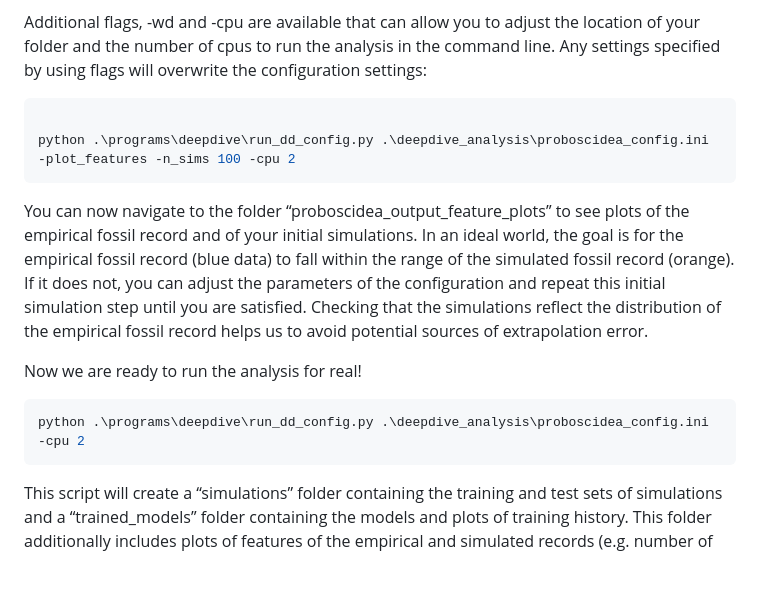
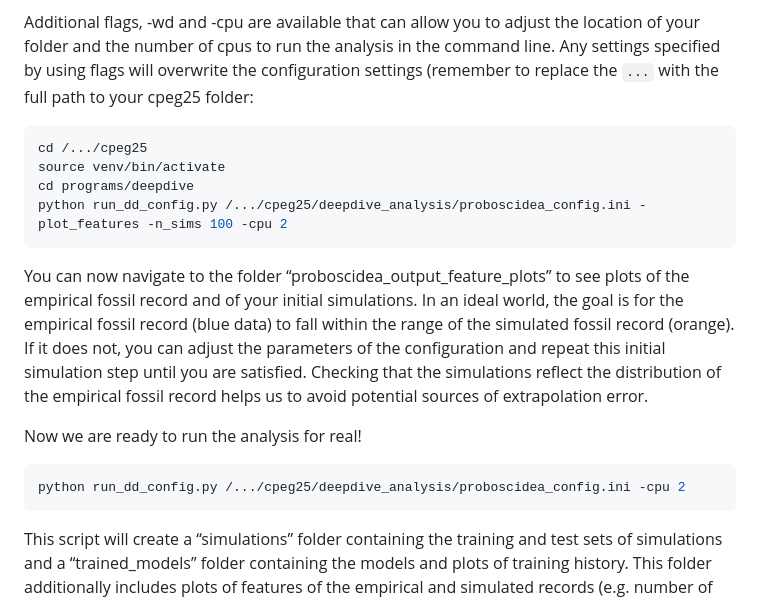
Before and after one commit to thauffe/cpeg25, a Markdown page: deepdive_analysis/DeepDive_practical.md, the part around the change. Rendered like a GitHub page; blank space fills up the shorter version.

````diff
--- a/deepdive_analysis/DeepDive_practical.md
+++ b/deepdive_analysis/DeepDive_practical.md
@@ -258,11 +258,14 @@ expect.
 Additional flags, -wd and -cpu are available that can allow you to
 adjust the location of your folder and the number of cpus to run the
 analysis in the command line. Any settings specified by using flags will
-overwrite the configuration settings:
+overwrite the configuration settings (remember to replace the `...` with
+the full path to your cpeg25 folder:
 
 ``` python
-
-python .\programs\deepdive\run_dd_config.py .\deepdive_analysis\proboscidea_config.ini -plot_features -n_sims 100 -cpu 2
+cd /.../cpeg25
+source venv/bin/activate
+cd programs/deepdive
+python run_dd_config.py /.../cpeg25/deepdive_analysis/proboscidea_config.ini -plot_features -n_sims 100 -cpu 2
 ```
 
 You can now navigate to the folder “proboscidea_output_feature_plots” to
@@ -278,7 +281,7 @@ extrapolation error.
 Now we are ready to run the analysis for real!
 
 ``` python
-python .\programs\deepdive\run_dd_config.py .\deepdive_analysis\proboscidea_config.ini -cpu 2
+python run_dd_config.py /.../cpeg25/deepdive_analysis/proboscidea_config.ini -cpu 2
 ```
 
 This script will create a “simulations” folder containing the training
````
